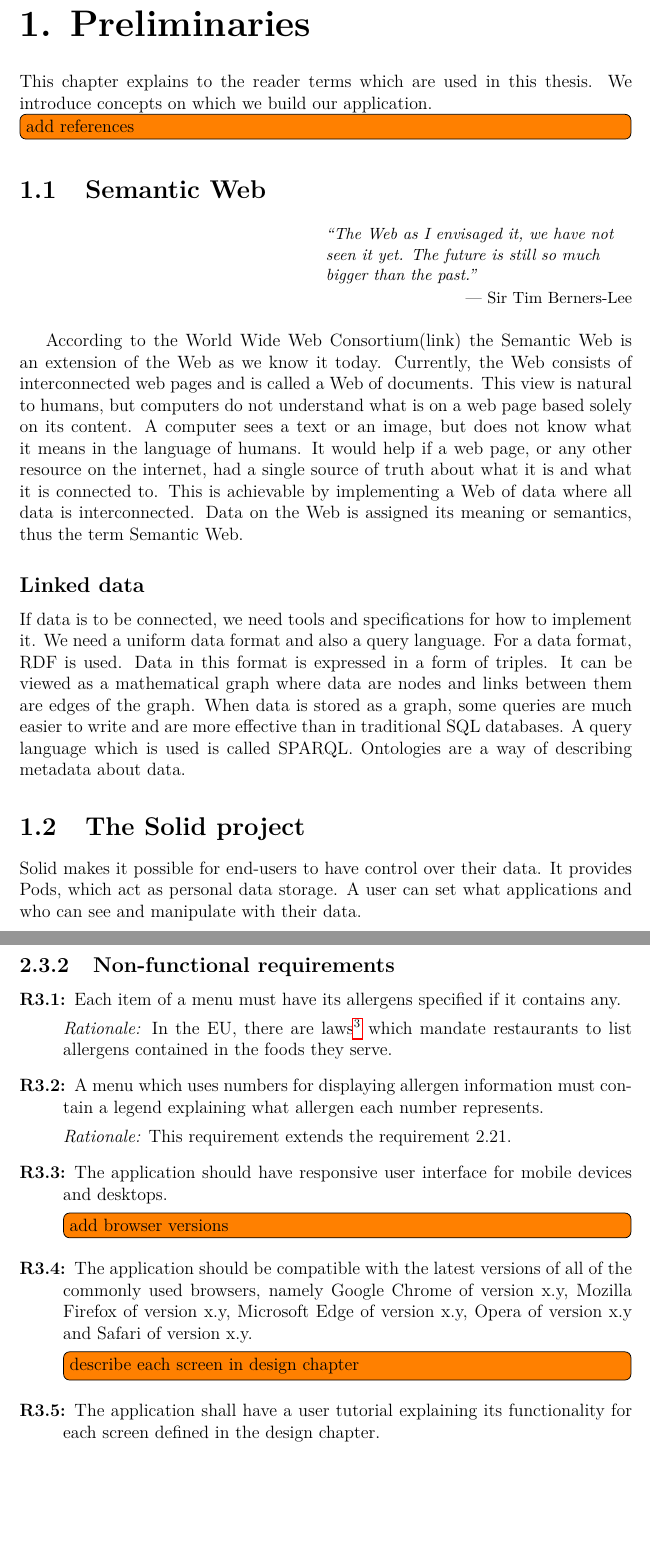
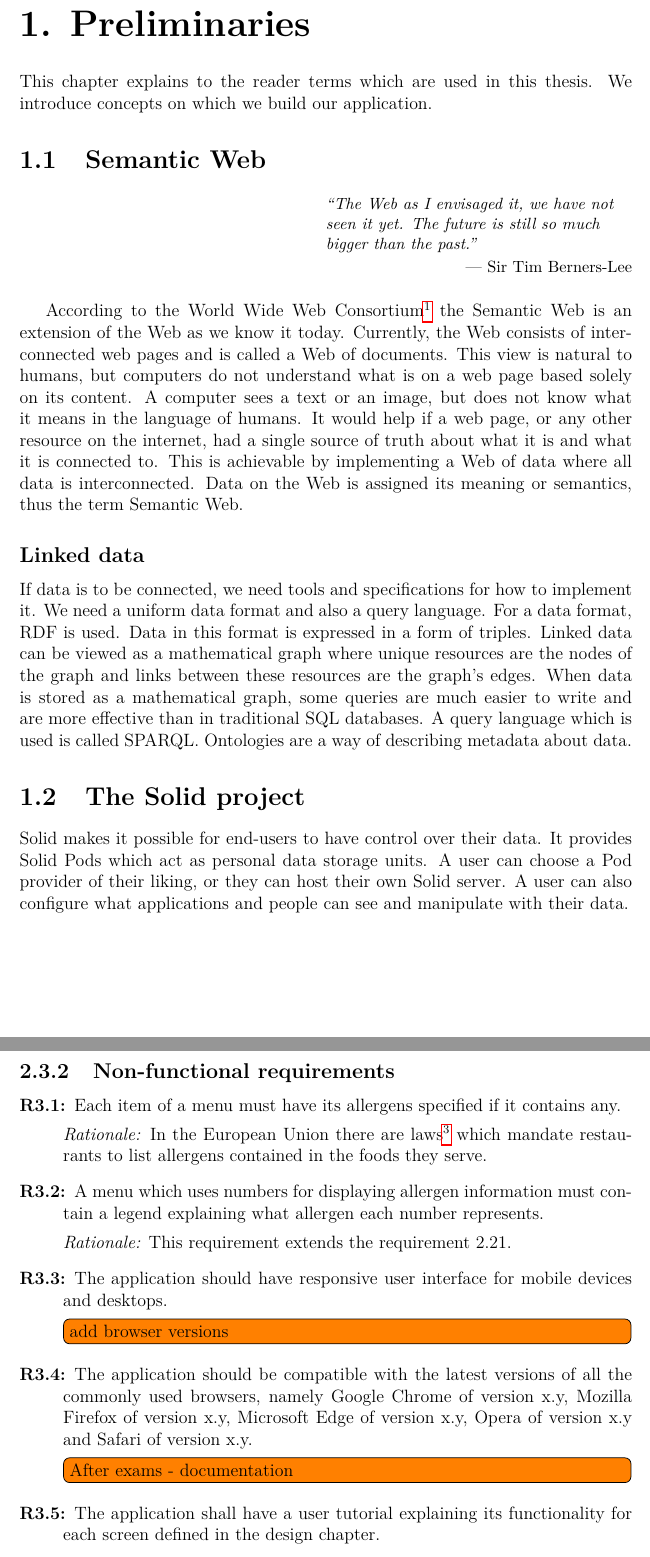
Before and after one commit to JiriResler/master-thesis, a LaTeX thesis (src/thesis.tex, which reads src/chapters/chap01-preliminaries.tex, src/chapters/chap02-analysis-1-user-requirements.tex): two parts of pages 10 and 16 of 57, joined at a grey line, cut so that both start at the same text, the shorter picture padded with empty space. Compiled offline with pdfLaTeX.

Commit message:
update preliminaries chapter

```diff
--- a/src/chapters/chap01-preliminaries.tex
+++ b/src/chapters/chap01-preliminaries.tex
@@ -5,11 +5,10 @@
 This chapter explains to the reader terms which are used in this thesis.
 We introduce concepts on which we build our application.
 
-\todo[inline]{add references}
 \section{Semantic Web}
 \epigraph{\textit{``The Web as I envisaged it, we have not seen it yet. The future is still so much bigger than the past."}}{--- Sir Tim Berners-Lee}
 
-According to the World Wide Web Consortium(link) the Semantic Web is an extension of the Web as we know it today.
+According to the World Wide Web Consortium\footnote{\url{https://www.w3.org/2002/03/semweb/}  \label{fnlabel}} the Semantic Web is an extension of the Web as we know it today.
 Currently, the Web consists of interconnected web pages and is called a Web of documents.
 This view is natural to humans, but computers do not understand what is on a web page based solely on its content.
 A computer sees a text or an image, but does not know what it means in the language of humans.
@@ -22,13 +21,13 @@ If data is to be connected, we need tools and specifications for how to implemen
 We need a uniform data format and also a query language.
 For a data format, RDF is used.
 Data in this format is expressed in a form of triples.
-It can be viewed as a mathematical graph where data are nodes and links between them are edges of the graph.
-When data is stored as a graph, some queries are much easier to write and are more effective than in traditional SQL databases.
+Linked data can be viewed as a mathematical graph where unique resources are the nodes of the graph and links between these resources are the graph's edges.
+When data is stored as a mathematical graph, some queries are much easier to write and are more effective than in traditional SQL databases.
 A query language which is used is called SPARQL.
 Ontologies are a way of describing metadata about data.
 
-
 \section{The Solid project}
 Solid makes it possible for end-users to have control over their data.
-It provides Pods, which act as personal data storage.
-A user can set what applications and who can see and manipulate with their data.
+It provides Solid Pods which act as personal data storage units.
+A user can choose a Pod provider of their liking, or they can host their own Solid server.
+A user can also configure what applications and people can see and manipulate with their data.
--- a/src/chapters/chap02-analysis-1-user-requirements.tex
+++ b/src/chapters/chap02-analysis-1-user-requirements.tex
@@ -132,14 +132,14 @@ A guest is expected to be logged in to the application if not stated otherwise i
 \begin{description}
     \item [R3.1:] Each item of a menu must have its allergens specified if it contains any.
 
-    \emph{Rationale:} In the EU, there are laws\footnote{\url{http://data.europa.eu/eli/reg/2011/1169/2018-01-01}  \label{fnlabel}} which mandate restaurants to list allergens contained in the foods they serve.
+    \emph{Rationale:} In the European Union there are laws\footnote{\url{http://data.europa.eu/eli/reg/2011/1169/2018-01-01}  \label{fnlabel}} which mandate restaurants to list allergens contained in the foods they serve.
     \item [R3.2:] A menu which uses numbers for displaying allergen information must contain a legend explaining what allergen each number represents.
 
     \emph{Rationale:} This requirement extends the requirement 2.21.
     \item [R3.3:] The application should have responsive user interface for mobile devices and desktops.
     \todo[inline]{add browser versions}
-    \item [R3.4:] The application should be compatible with the latest versions of all of the commonly used browsers, namely Google Chrome of version x.y, Mozilla Firefox of version x.y, Microsoft Edge of version x.y, Opera of version x.y and Safari of version x.y.
-    \todo[inline]{describe each screen in design chapter}
+    \item [R3.4:] The application should be compatible with the latest versions of all the commonly used browsers, namely Google Chrome of version x.y, Mozilla Firefox of version x.y, Microsoft Edge of version x.y, Opera of version x.y and Safari of version x.y.
+    \todo[inline]{After exams - documentation}
     \item [R3.5:] The application shall have a user tutorial explaining its functionality for each screen defined in the design chapter.
     \item [R3.6:] The application should have English, Czech and Slovak translations of the user interface.
 
```
Also changed, not shown: src/chapters/chap02-analysis-1-user-requirements.tex (2 more changed lines).
